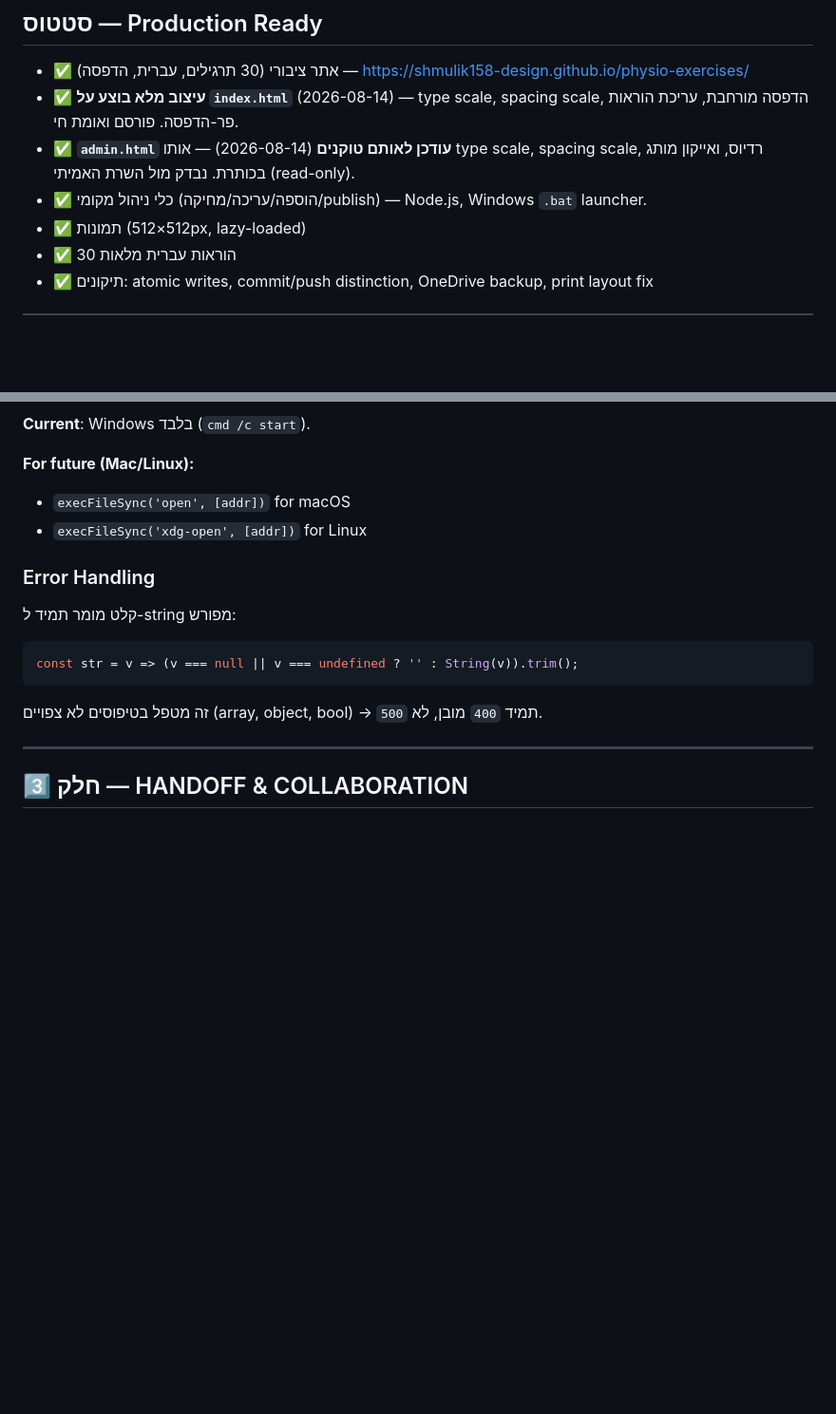
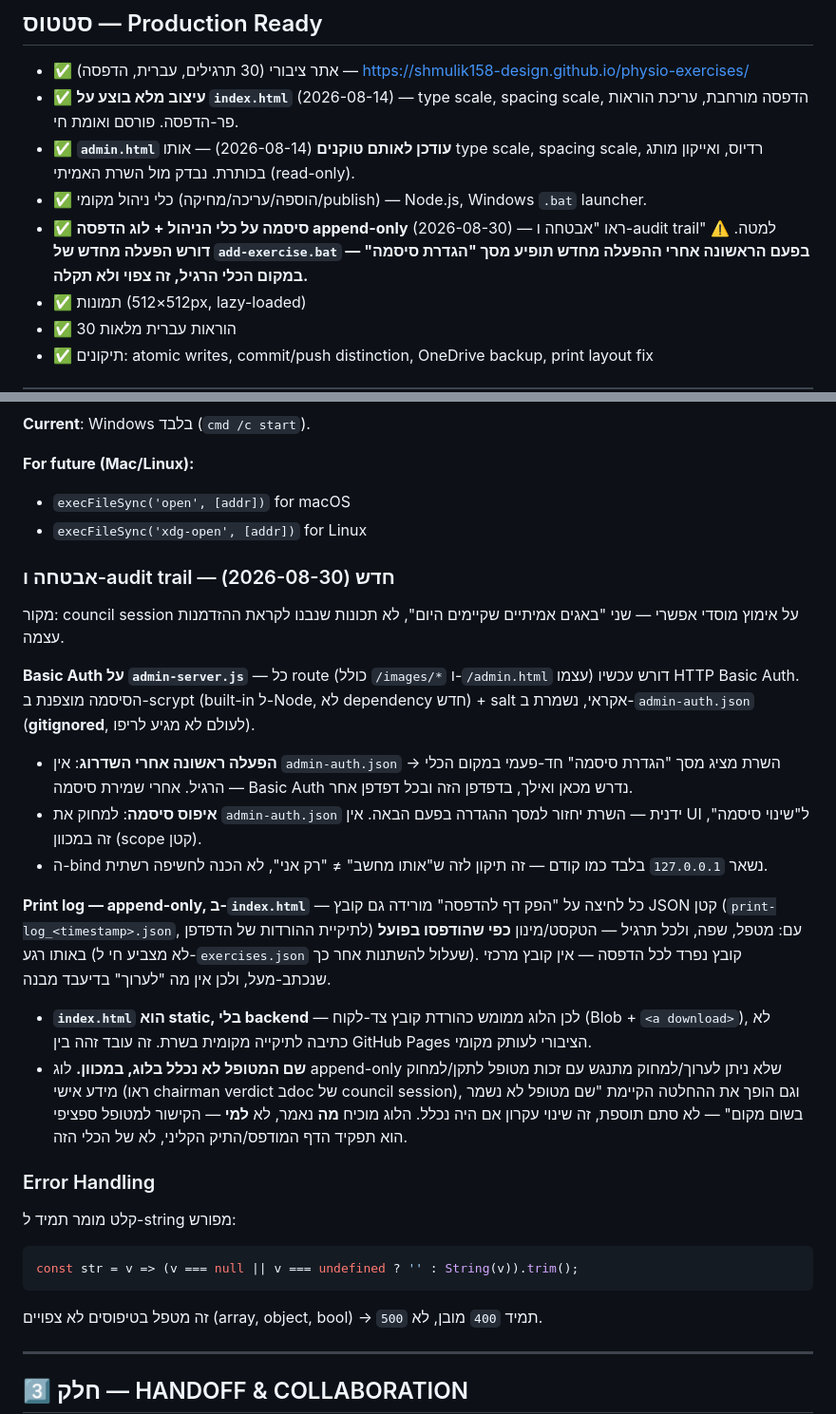
Before and after one commit to shmulik158-design/physio-exercises, a Markdown page: HANDOFF.md, 2 parts joined by grey strips. Shown at 95% size. GitHub-like rendering; blank space fills up the shorter version.

Commit message:
Document the admin auth and print-log fixes in HANDOFF.md

```diff
--- a/HANDOFF.md
+++ b/HANDOFF.md
@@ -5,6 +5,7 @@
 - ✅ **עיצוב מלא בוצע על `index.html`** (2026-08-14) — type scale, spacing scale, הדפסה מורחבת, עריכת הוראות פר-הדפסה. פורסם ואומת חי.
 - ✅ **`admin.html` עודכן לאותם טוקנים** (2026-08-14) — אותו type scale, spacing scale, רדיוס, ואייקון מותג בכותרת. נבדק מול השרת האמיתי (read-only).
 - ✅ כלי ניהול מקומי (הוספה/עריכה/מחיקה/publish) — Node.js, Windows `.bat` launcher.
+- ✅ **סיסמה על כלי הניהול + לוג הדפסה append-only** (2026-08-30) — ראו "אבטחה ו-audit trail" למטה. ⚠️ **דורש הפעלה מחדש של `add-exercise.bat` — בפעם הראשונה אחרי ההפעלה מחדש תופיע מסך "הגדרת סיסמה" במקום הכלי הרגיל, זה צפוי ולא תקלה.**
 - ✅ תמונות (512×512px, lazy-loaded)
 - ✅ 30 הוראות עברית מלאות
 - ✅ תיקונים: atomic writes, commit/push distinction, OneDrive backup, print layout fix
@@ -332,6 +333,19 @@ function writeExercises(list) {
 - `execFileSync('open', [addr])` for macOS
 - `execFileSync('xdg-open', [addr])` for Linux
 
+### אבטחה ו-audit trail — חדש (2026-08-30)
+
+מקור: council session על אימוץ מוסדי אפשרי — שני "באגים אמיתיים שקיימים היום", לא תכונות שנבנו לקראת ההזדמנות עצמה.
+
+**Basic Auth על `admin-server.js`** — כל route (כולל `/images/*` ו-`/admin.html` עצמו) דורש עכשיו HTTP Basic Auth. הסיסמה מוצפנת ב-scrypt (built-in ל-Node, לא dependency חדש) + salt אקראי, נשמרת ב-`admin-auth.json` (**gitignored**, לעולם לא מגיע לריפו).
+- **הפעלה ראשונה אחרי השדרוג**: אין `admin-auth.json` → השרת מציג מסך "הגדרת סיסמה" חד-פעמי במקום הכלי הרגיל. אחרי שמירת סיסמה — Basic Auth נדרש מכאן ואילך, בדפדפן הזה ובכל דפדפן אחר.
+- **איפוס סיסמה**: למחוק את `admin-auth.json` ידנית — השרת יחזור למסך ההגדרה בפעם הבאה. אין UI ל"שינוי סיסמה", זה במכוון (scope קטן).
+- ה-bind נשאר `127.0.0.1` בלבד כמו קודם — זה תיקון לזה ש"אותו מחשב" ≠ "רק אני", לא הכנה לחשיפה רשתית.
+
+**Print log — append-only, ב-`index.html`** — כל לחיצה על "הפק דף להדפסה" מורידה גם קובץ JSON קטן (`print-log_<timestamp>.json`, לתיקיית ההורדות של הדפדפן) עם: מטפל, שפה, ולכל תרגיל — הטקסט/מינון **כפי שהודפסו בפועל** באותו רגע (לא מצביע חי ל-`exercises.json` שעלול להשתנות אחר כך). קובץ נפרד לכל הדפסה — אין קובץ מרכזי שנכתב-מעל, ולכן אין מה "לערוך" בדיעבד מבנה.
+- **`index.html` הוא static, בלי backend** — לכן הלוג ממומש כהורדת קובץ צד-לקוח (Blob + `<a download>`), לא כתיבה לתיקייה מקומית בשרת. זה עובד זהה בין GitHub Pages הציבורי לעותק מקומי.
+- **שם המטופל לא נכלל בלוג, במכוון.** לוג append-only שלא ניתן לערוך/למחוק מתנגש עם זכות מטופל לתקן/למחוק מידע אישי (ראו chairman verdict בdoc של council session), וגם הופך את ההחלטה הקיימת "שם מטופל לא נשמר בשום מקום" — לא סתם תוספת, זה שינוי עקרון אם היה נכלל. הלוג מוכיח **מה** נאמר, לא **למי** — הקישור למטופל ספציפי הוא תפקיד הדף המודפס/התיק הקליני, לא של הכלי הזה.
+
 ### Error Handling
 
 קלט מומר תמיד ל-string מפורש:
```
